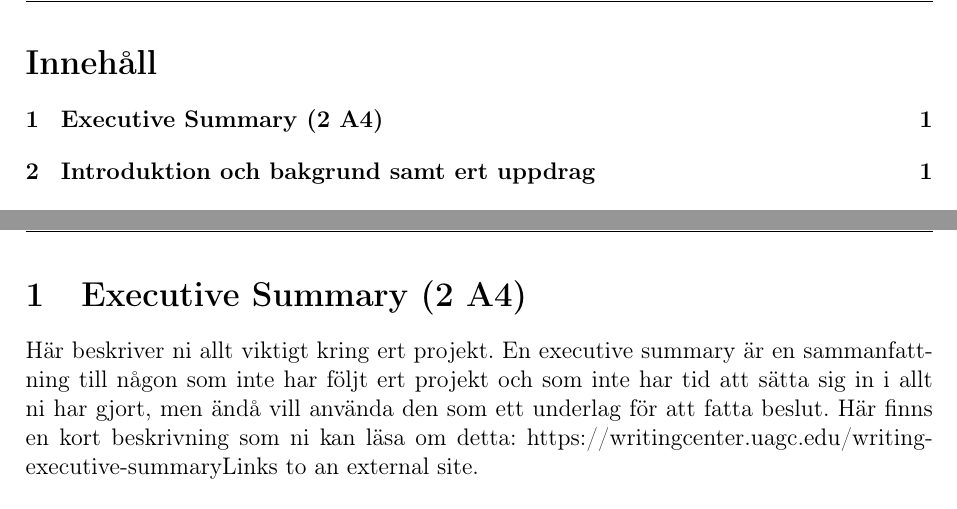
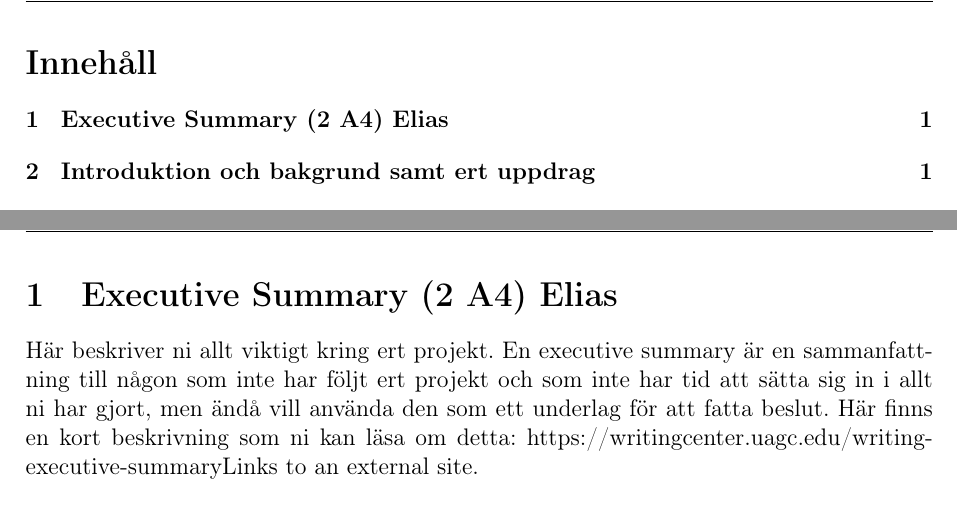
Before and after one commit to EliasKristmansson/dbt_rapport, a LaTeX document (main.tex, which reads sections/execsummary.tex): two parts of pages 2 and 3 of 3, joined at a grey line, cut so that both start at the same text. Compiled offline with pdfLaTeX.

Commit message:
added name

```diff
--- a/sections/execsummary.tex
+++ b/sections/execsummary.tex
@@ -1,4 +1,4 @@
-\section{Executive Summary (2 A4)}
+\section{Executive Summary (2 A4) Elias}
 Här beskriver ni allt viktigt kring ert projekt. En executive summary är en sammanfattning till någon som inte har följt ert projekt och som inte har tid att sätta sig in i allt ni har gjort, men ändå vill använda den som ett underlag för att fatta beslut. Här finns en kort beskrivning som ni kan läsa om detta: https://writingcenter.uagc.edu/writing-executive-summaryLinks to an external site.
 \\
 \\
```
